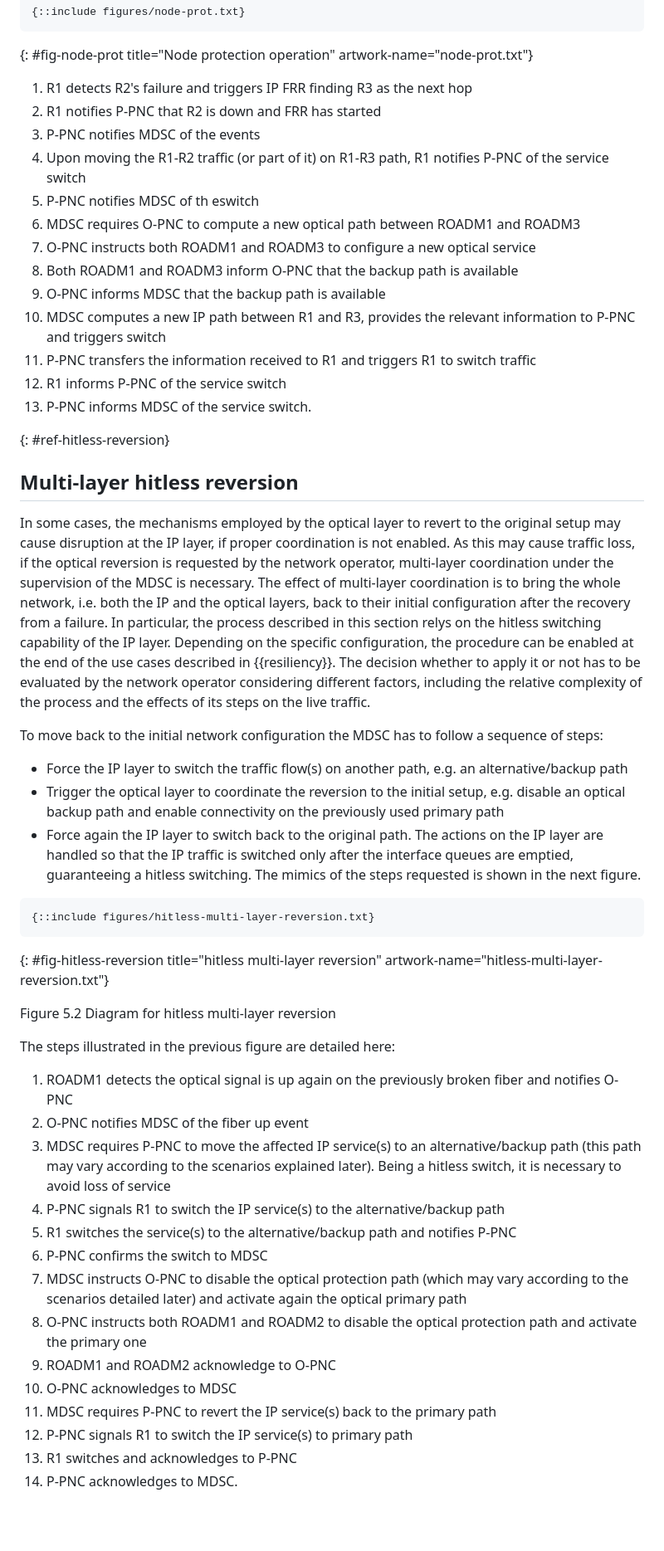
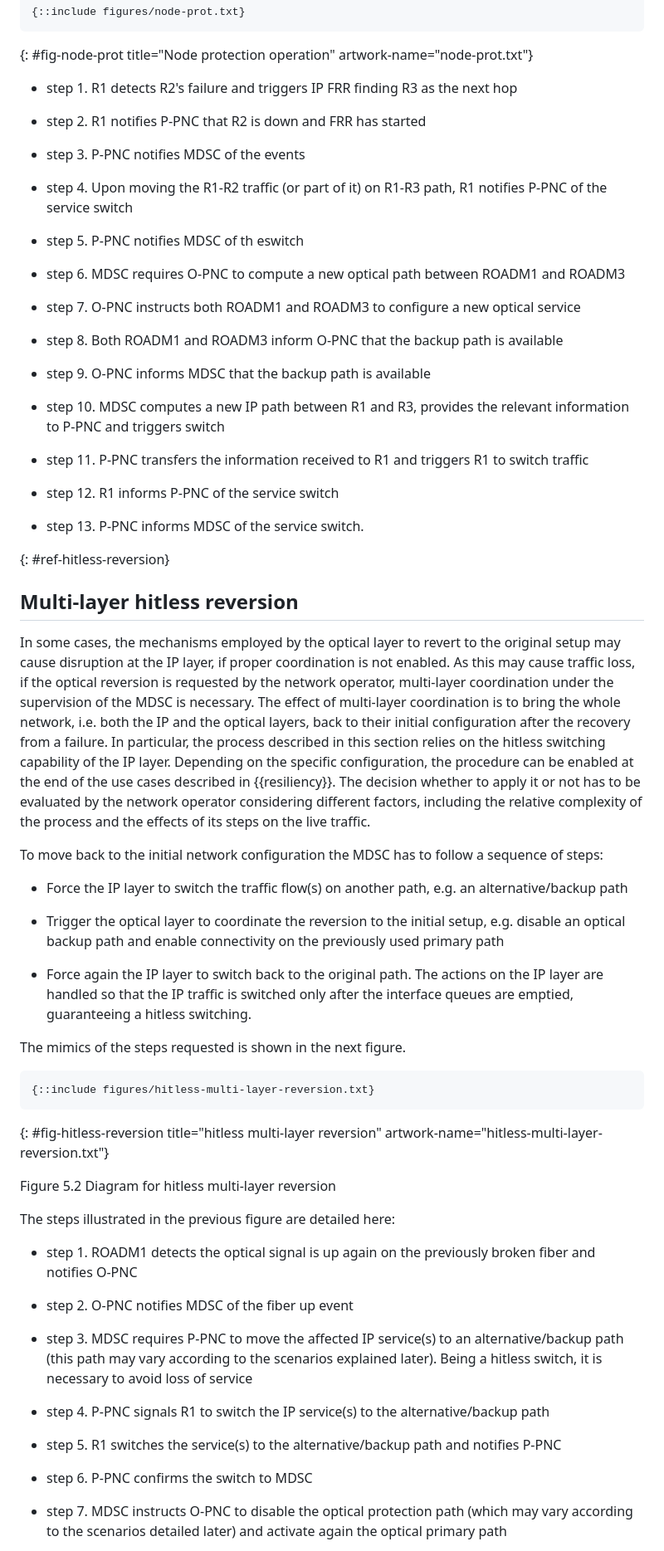
Before and after one commit to italobusi/draft-poidt-teas-actn-poi-assurance, a Markdown page: draft-poidt-teas-actn-poi-assurance.md, the part around one of its changes. Shown at 83% size. Rendered like a GitHub page; blank space fills up the shorter version.

```diff
--- a/draft-poidt-teas-actn-poi-assurance.md
+++ b/draft-poidt-teas-actn-poi-assurance.md
@@ -440,20 +501,31 @@ The next figure shows the process adopted to handle the node protection case.
 {: #fig-node-prot title="Node protection operation"
 artwork-name="node-prot.txt"}
 
-1. R1 detects R2's failure and triggers IP FRR finding R3 as the next hop
-2. R1 notifies P-PNC that R2 is down and FRR has started
-3. P-PNC notifies MDSC of the events
-4. Upon moving the R1-R2 traffic (or part of it) on R1-R3 path, R1 notifies P-PNC of the service switch
-5. P-PNC notifies MDSC of th eswitch
-6. MDSC requires O-PNC to compute a new optical path between ROADM1 and ROADM3
-7. O-PNC instructs both ROADM1 and ROADM3 to configure a new optical service
-8. Both ROADM1 and ROADM3 inform O-PNC that the backup path is available
-9. O-PNC informs MDSC that the backup path is available
-10. MDSC computes a new IP path between R1 and R3, provides the relevant information to P-PNC and triggers switch
-11. P-PNC transfers the information received to R1 and triggers R1 to switch traffic
-12. R1 informs P-PNC of the service switch
-13. P-PNC informs MDSC of the service switch.
+- step 1. R1 detects R2's failure and triggers IP FRR finding R3 as the next hop
 
+- step 2. R1 notifies P-PNC that R2 is down and FRR has started
+
+- step 3. P-PNC notifies MDSC of the events
+
+- step 4. Upon moving the R1-R2 traffic (or part of it) on R1-R3 path, R1 notifies P-PNC of the service switch
+
+- step 5. P-PNC notifies MDSC of th eswitch
+
+- step 6. MDSC requires O-PNC to compute a new optical path between ROADM1 and ROADM3
+
+- step 7. O-PNC instructs both ROADM1 and ROADM3 to configure a new optical service
+
+- step 8. Both ROADM1 and ROADM3 inform O-PNC that the backup path is available
+
+- step 9. O-PNC informs MDSC that the backup path is available
+
+- step 10. MDSC computes a new IP path between R1 and R3, provides the relevant information to P-PNC and triggers switch
+
+- step 11. P-PNC transfers the information received to R1 and triggers R1 to switch traffic
+
+- step 12. R1 informs P-PNC of the service switch
+
+- step 13. P-PNC informs MDSC of the service switch.
 
 {: #ref-hitless-reversion}
 
@@ -464,18 +536,22 @@ at the IP layer, if proper coordination is not enabled. As this may cause traffi
 is requested by the network operator, multi-layer coordination under the supervision of the MDSC is necessary.
 The effect of multi-layer coordination is to bring the whole network, i.e. both the IP and the optical layers,
 back to their initial configuration after the recovery from a failure. In particular, the process described in this section
-relys on the hitless switching capability of the IP layer.
+relies on the hitless switching capability of the IP layer.
 Depending on the specific configuration, the procedure can be enabled at the end of the use cases described in {{resiliency}}.
 The decision whether to apply it or not has to be evaluated by the network operator considering different factors,
 including the relative complexity of the process and the effects of its steps on the live traffic.
 
 To move back to the initial network configuration the MDSC has to follow a sequence of steps:
+
 - Force the IP layer to switch the traffic flow(s) on another path, e.g. an alternative/backup path
+
 - Trigger the optical layer to coordinate the reversion to the initial setup, e.g. disable an optical backup path
 and enable connectivity on the previously used primary path
+
 - Force again the IP layer to switch back to the original path.
 The actions on the IP layer are handled so that the IP traffic is switched only after the interface queues are emptied,
 guaranteeing a hitless switching.
+
 The mimics of the steps requested is shown in the next figure.
 
 ~~~~ ascii-art
@@ -487,17 +563,18 @@ artwork-name="hitless-multi-layer-reversion.txt"}
 Figure 5.2 Diagram for hitless multi-layer reversion
 
 The steps illustrated in the previous figure are detailed here:
-1. ROADM1 detects the optical signal is up again on the previously broken fiber and notifies O-PNC
-2. O-PNC notifies MDSC of the fiber up event
-3. MDSC requires P-PNC to move the affected IP service(s) to an alternative/backup path (this path may vary according to the scenarios explained later). Being a hitless switch, it is necessary to avoid loss of service
-4. P-PNC signals R1 to switch the IP service(s) to the alternative/backup path
-5. R1 switches the service(s) to the alternative/backup path and notifies P-PNC
-6. P-PNC confirms the switch to MDSC
-7. MDSC instructs O-PNC to disable the optical protection path (which may vary according to the scenarios detailed later) and activate again the optical primary path
-8. O-PNC instructs both ROADM1 and ROADM2 to disable the optical protection path and activate the primary one
-9. ROADM1 and ROADM2 acknowledge to O-PNC
-10. O-PNC acknowledges to MDSC
-11. MDSC requires P-PNC to revert the IP service(s) back to the primary path
-12. P-PNC signals R1 to switch the IP service(s) to primary path
-13. R1 switches and acknowledges to P-PNC
-14. P-PNC acknowledges to MDSC.
+
+- step 1. ROADM1 detects the optical signal is up again on the previously broken fiber and notifies O-PNC
+
+- step 2. O-PNC notifies MDSC of the fiber up event
+
+- step 3. MDSC requires P-PNC to move the affected IP service(s) to an alternative/backup path (this path may vary according to the scenarios explained later). Being a hitless switch, it is necessary to avoid loss of service
+
+- step 4. P-PNC signals R1 to switch the IP service(s) to the alternative/backup path
+
+- step 5. R1 switches the service(s) to the alternative/backup path and notifies P-PNC
+
+- step 6. P-PNC confirms the switch to MDSC
+
+- step 7. MDSC instructs O-PNC to disable the optical protection path (which may vary according to the scenarios detailed later) and activate again the optical primary path
+
```
Also changed, not shown: other parts of draft-poidt-teas-actn-poi-assurance.md (+137 -63 lines).
